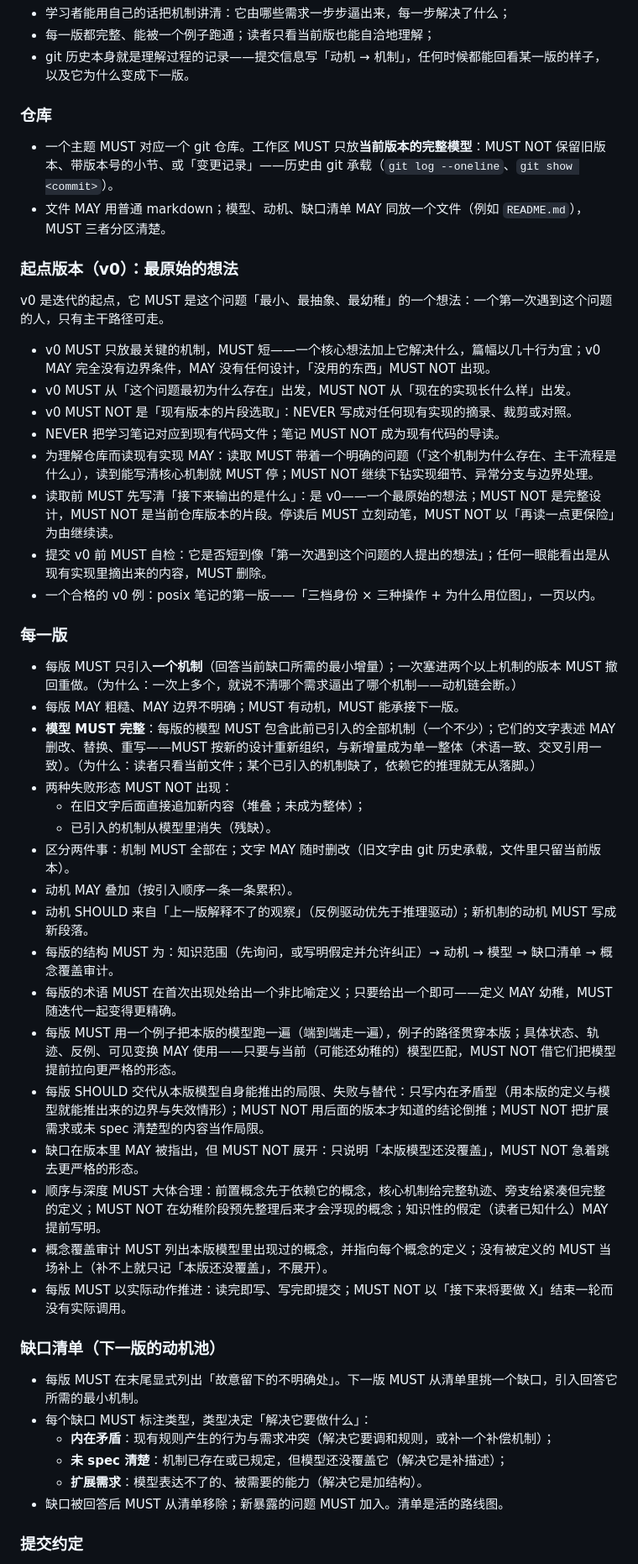
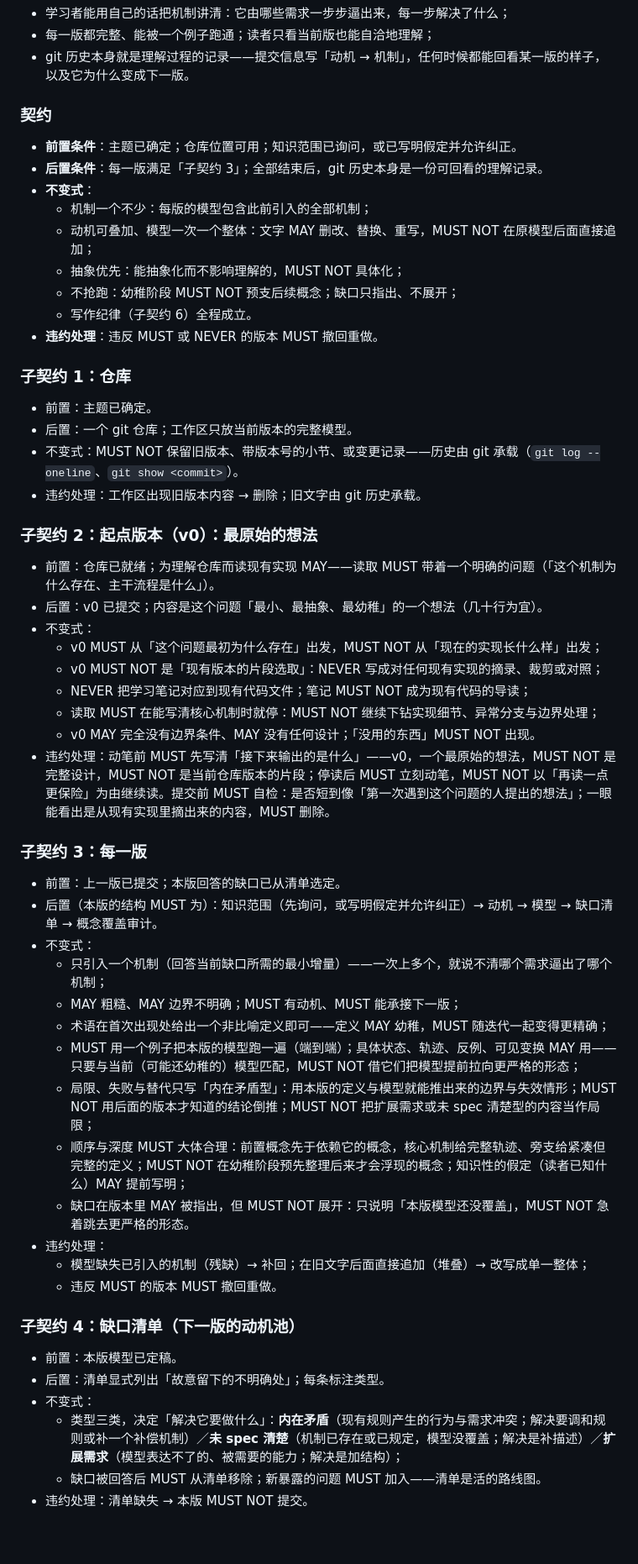
Before and after one commit to Fun10165/agile-learning-example, a Markdown page: guided-concept-learning/SKILL.md, the part around one of its changes. Shown at 84% size. Rendered like a GitHub page; blank space fills up the shorter version.

Commit message:
guided-concept-learning/SKILL.md: 换为契约式重写版（四元组契约 + RFC 2119 关键词 + 敏捷学习子契约 1–7 + 术语定义与覆盖审计契约 + 质量样例）

```diff
--- a/guided-concept-learning/SKILL.md
+++ b/guided-concept-learning/SKILL.md
@@ -29,52 +74,59 @@ Use it for requests such as “teach me,” “help me understand,” “how doe
 - 每一版都完整、能被一个例子跑通；读者只看当前版也能自洽地理解；
 - git 历史本身就是理解过程的记录——提交信息写「动机 → 机制」，任何时候都能回看某一版的样子，以及它为什么变成下一版。
 
-### 仓库
+### 契约
 
-- 一个主题 MUST 对应一个 git 仓库。工作区 MUST 只放**当前版本的完整模型**：MUST NOT 保留旧版本、带版本号的小节、或「变更记录」——历史由 git 承载（`git log --oneline`、`git show <commit>`）。
-- 文件 MAY 用普通 markdown；模型、动机、缺口清单 MAY 同放一个文件（例如 `README.md`），MUST 三者分区清楚。
+- **前置条件**：主题已确定；仓库位置可用；知识范围已询问，或已写明假定并允许纠正。
+- **后置条件**：每一版满足「子契约 3」；全部结束后，git 历史本身是一份可回看的理解记录。
+- **不变式**：
+  - 机制一个不少：每版的模型包含此前引入的全部机制；
+  - 动机可叠加、模型一次一个整体：文字 MAY 删改、替换、重写，MUST NOT 在原模型后面直接追加；
+  - 抽象优先：能抽象化而不影响理解的，MUST NOT 具体化；
+  - 不抢跑：幼稚阶段 MUST NOT 预支后续概念；缺口只指出、不展开；
+  - 写作纪律（子契约 6）全程成立。
+- **违约处理**：违反 MUST 或 NEVER 的版本 MUST 撤回重做。
 
-### 起点版本（v0）：最原始的想法
+### 子契约 1：仓库
 
-v0 是迭代的起点，它 MUST 是这个问题「最小、最抽象、最幼稚」的一个想法：一个第一次遇到这个问题的人，只有主干路径可走。
+- 前置：主题已确定。
+- 后置：一个 git 仓库；工作区只放当前版本的完整模型。
+- 不变式：MUST NOT 保留旧版本、带版本号的小节、或变更记录——历史由 git 承载（`git log --oneline`、`git show <commit>`）。
+- 违约处理：工作区出现旧版本内容 → 删除；旧文字由 git 历史承载。
 
-- v0 MUST 只放最关键的机制，MUST 短——一个核心想法加上它解决什么，篇幅以几十行为宜；v0 MAY 完全没有边界条件，MAY 没有任何设计，「没用的东西」MUST NOT 出现。
-- v0 MUST 从「这个问题最初为什么存在」出发，MUST NOT 从「现在的实现长什么样」出发。
-- v0 MUST NOT 是「现有版本的片段选取」：NEVER 写成对任何现有实现的摘录、裁剪或对照。
-- NEVER 把学习笔记对应到现有代码文件；笔记 MUST NOT 成为现有代码的导读。
-- 为理解仓库而读现有实现 MAY：读取 MUST 带着一个明确的问题（「这个机制为什么存在、主干流程是什么」），读到能写清核心机制就 MUST 停；MUST NOT 继续下钻实现细节、异常分支与边界处理。
-- 读取前 MUST 先写清「接下来输出的是什么」：是 v0——一个最原始的想法；MUST NOT 是完整设计，MUST NOT 是当前仓库版本的片段。停读后 MUST 立刻动笔，MUST NOT 以「再读一点更保险」为由继续读。
-- 提交 v0 前 MUST 自检：它是否短到像「第一次遇到这个问题的人提出的想法」；任何一眼能看出是从现有实现里摘出来的内容，MUST 删除。
-- 一个合格的 v0 例：posix 笔记的第一版——「三档身份 × 三种操作 + 为什么用位图」，一页以内。
+### 子契约 2：起点版本（v0）：最原始的想法
 
-### 每一版
+- 前置：仓库已就绪；为理解仓库而读现有实现 MAY——读取 MUST 带着一个明确的问题（「这个机制为什么存在、主干流程是什么」）。
+- 后置：v0 已提交；内容是这个问题「最小、最抽象、最幼稚」的一个想法（几十行为宜）。
+- 不变式：
+  - v0 MUST 从「这个问题最初为什么存在」出发，MUST NOT 从「现在的实现长什么样」出发；
+  - v0 MUST NOT 是「现有版本的片段选取」：NEVER 写成对任何现有实现的摘录、裁剪或对照；
+  - NEVER 把学习笔记对应到现有代码文件；笔记 MUST NOT 成为现有代码的导读；
+  - 读取 MUST 在能写清核心机制时就停：MUST NOT 继续下钻实现细节、异常分支与边界处理；
+  - v0 MAY 完全没有边界条件、MAY 没有任何设计；「没用的东西」MUST NOT 出现。
+- 违约处理：动笔前 MUST 先写清「接下来输出的是什么」——v0，一个最原始的想法，MUST NOT 是完整设计，MUST NOT 是当前仓库版本的片段；停读后 MUST 立刻动笔，MUST NOT 以「再读一点更保险」为由继续读。提交前 MUST 自检：是否短到像「第一次遇到这个问题的人提出的想法」；一眼能看出是从现有实现里摘出来的内容，MUST 删除。
 
-- 每版 MUST 只引入**一个机制**（回答当前缺口所需的最小增量）；一次塞进两个以上机制的版本 MUST 撤回重做。（为什么：一次上多个，就说不清哪个需求逼出了哪个机制——动机链会断。）
-- 每版 MAY 粗糙、MAY 边界不明确；MUST 有动机，MUST 能承接下一版。
-- **模型 MUST 完整**：每版的模型 MUST 包含此前已引入的全部机制（一个不少）；它们的文字表述 MAY 删改、替换、重写——MUST 按新的设计重新组织，与新增量成为单一整体（术语一致、交叉引用一致）。（为什么：读者只看当前文件；某个已引入的机制缺了，依赖它的推理就无从落脚。）
-- 两种失败形态 MUST NOT 出现：
-  - 在旧文字后面直接追加新内容（堆叠；未成为整体）；
-  - 已引入的机制从模型里消失（残缺）。
-- 区分两件事：机制 MUST 全部在；文字 MAY 随时删改（旧文字由 git 历史承载，文件里只留当前版本）。
-- 动机 MAY 叠加（按引入顺序一条一条累积）。
-- 动机 SHOULD 来自「上一版解释不了的观察」（反例驱动优先于推理驱动）；新机制的动机 MUST 写成新段落。
-- 每版的结构 MUST 为：知识范围（先询问，或写明假定并允许纠正）→ 动机 → 模型 → 缺口清单 → 概念覆盖审计。
-- 每版的术语 MUST 在首次出现处给出一个非比喻定义；只要给出一个即可——定义 MAY 幼稚，MUST 随迭代一起变得更精确。
-- 每版 MUST 用一个例子把本版的模型跑一遍（端到端走一遍），例子的路径贯穿本版；具体状态、轨迹、反例、可见变换 MAY 使用——只要与当前（可能还幼稚的）模型匹配，MUST NOT 借它们把模型提前拉向更严格的形态。
-- 每版 SHOULD 交代从本版模型自身能推出的局限、失败与替代：只写内在矛盾型（用本版的定义与模型就能推出来的边界与失效情形）；MUST NOT 用后面的版本才知道的结论倒推；MUST NOT 把扩展需求或未 spec 清楚型的内容当作局限。
-- 缺口在版本里 MAY 被指出，但 MUST NOT 展开：只说明「本版模型还没覆盖」，MUST NOT 急着跳去更严格的形态。
-- 顺序与深度 MUST 大体合理：前置概念先于依赖它的概念，核心机制给完整轨迹、旁支给紧凑但完整的定义；MUST NOT 在幼稚阶段预先整理后来才会浮现的概念；知识性的假定（读者已知什么）MAY 提前写明。
-- 概念覆盖审计 MUST 列出本版模型里出现过的概念，并指向每个概念的定义；没有被定义的 MUST 当场补上（补不上就只记「本版还没覆盖」，不展开）。
-- 每版 MUST 以实际动作推进：读完即写、写完即提交；MUST NOT 以「接下来将要做 X」结束一轮而没有实际调用。
+### 子契约 3：每一版
 
-### 缺口清单（下一版的动机池）
+- 前置：上一版已提交；本版回答的缺口已从清单选定。
+- 后置（本版的结构 MUST 为）：知识范围（先询问，或写明假定并允许纠正）→ 动机 → 模型 → 缺口清单 → 概念覆盖审计。
+- 不变式：
+  - 只引入一个机制（回答当前缺口所需的最小增量）——一次上多个，就说不清哪个需求逼出了哪个机制；
+  - MAY 粗糙、MAY 边界不明确；MUST 有动机、MUST 能承接下一版；
+  - 术语在首次出现处给出一个非比喻定义即可——定义 MAY 幼稚，MUST 随迭代一起变得更精确；
+  - MUST 用一个例子把本版的模型跑一遍（端到端）；具体状态、轨迹、反例、可见变换 MAY 用——只要与当前（可能还幼稚的）模型匹配，MUST NOT 借它们把模型提前拉向更严格的形态；
+  - 局限、失败与替代只写「内在矛盾型」：用本版的定义与模型就能推出来的边界与失效情形；MUST NOT 用后面的版本才知道的结论倒推；MUST NOT 把扩展需求或未 spec 清楚型的内容当作局限；
+  - 顺序与深度 MUST 大体合理：前置概念先于依赖它的概念，核心机制给完整轨迹、旁支给紧凑但完整的定义；MUST NOT 在幼稚阶段预先整理后来才会浮现的概念；知识性的假定（读者已知什么）MAY 提前写明；
+  - 缺口在版本里 MAY 被指出，但 MUST NOT 展开：只说明「本版模型还没覆盖」，MUST NOT 急着跳去更严格的形态。
+- 违约处理：
+  - 模型缺失已引入的机制（残缺）→ 补回；在旧文字后面直接追加（堆叠）→ 改写成单一整体；
+  - 违反 MUST 的版本 MUST 撤回重做。
 
-- 每版 MUST 在末尾显式列出「故意留下的不明确处」。下一版 MUST 从清单里挑一个缺口，引入回答它所需的最小机制。
-- 每个缺口 MUST 标注类型，类型决定「解决它要做什么」：
-  - **内在矛盾**：现有规则产生的行为与需求冲突（解决它要调和规则，或补一个补偿机制）；
-  - **未 spec 清楚**：机制已存在或已规定，但模型还没覆盖它（解决它是补描述）；
-  - **扩展需求**：模型表达不了的、被需要的能力（解决它是加结构）。
-- 缺口被回答后 MUST 从清单移除；新暴露的问题 MUST 加入。清单是活的路线图。
+### 子契约 4：缺口清单（下一版的动机池）
 
-### 提交约定
+- 前置：本版模型已定稿。
+- 后置：清单显式列出「故意留下的不明确处」；每条标注类型。
+- 不变式：
+  - 类型三类，决定「解决它要做什么」：**内在矛盾**（现有规则产生的行为与需求冲突；解决要调和规则或补一个补偿机制）／**未 spec 清楚**（机制已存在或已规定，模型没覆盖；解决是补描述）／**扩展需求**（模型表达不了的、被需要的能力；解决是加结构）；
+  - 缺口被回答后 MUST 从清单移除；新暴露的问题 MUST 加入——清单是活的路线图。
+- 违约处理：清单缺失 → 本版 MUST NOT 提交。
 
```
Also changed, not shown: other parts of guided-concept-learning/SKILL.md (+98 -110 lines).
